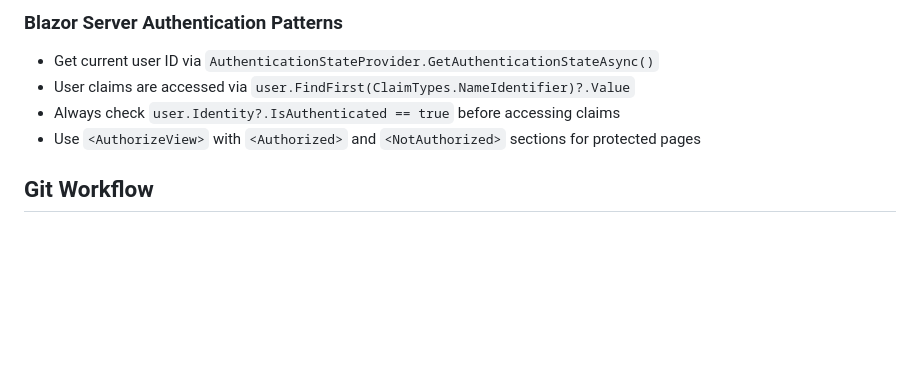
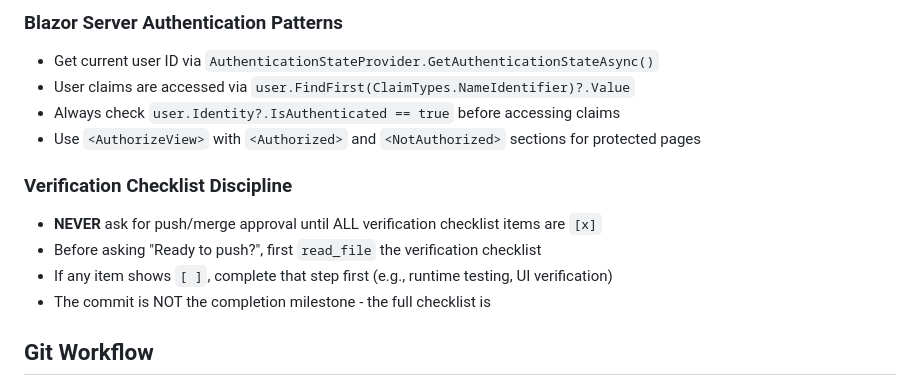
Before and after one commit to peakflames/riddle, a Markdown page: .clinerules/AGENT.md, the part around the change. GitHub-like rendering; blank space fills up the shorter version.

Commit message:
docs(rules): add verification checklist discipline lesson learned

```diff
--- a/.clinerules/AGENT.md
+++ b/.clinerules/AGENT.md
@@ -154,6 +154,12 @@ PREFER to leverage components and pages already create over at `- **Flowbite Bla
 - Always check `user.Identity?.IsAuthenticated == true` before accessing claims
 - Use `<AuthorizeView>` with `<Authorized>` and `<NotAuthorized>` sections for protected pages
 
+### Verification Checklist Discipline
+- **NEVER** ask for push/merge approval until ALL verification checklist items are `[x]`
+- Before asking "Ready to push?", first `read_file` the verification checklist
+- If any item shows `[ ]`, complete that step first (e.g., runtime testing, UI verification)
+- The commit is NOT the completion milestone - the full checklist is
+
 ## Git Workflow
 - Branch from `develop`: `git checkout develop && git pull origin develop`.
 - Naming: `fix/issue-{id}-description`, `feature/issue-{id}-description`, or `enhancement/issue-{id}-description`.
```
